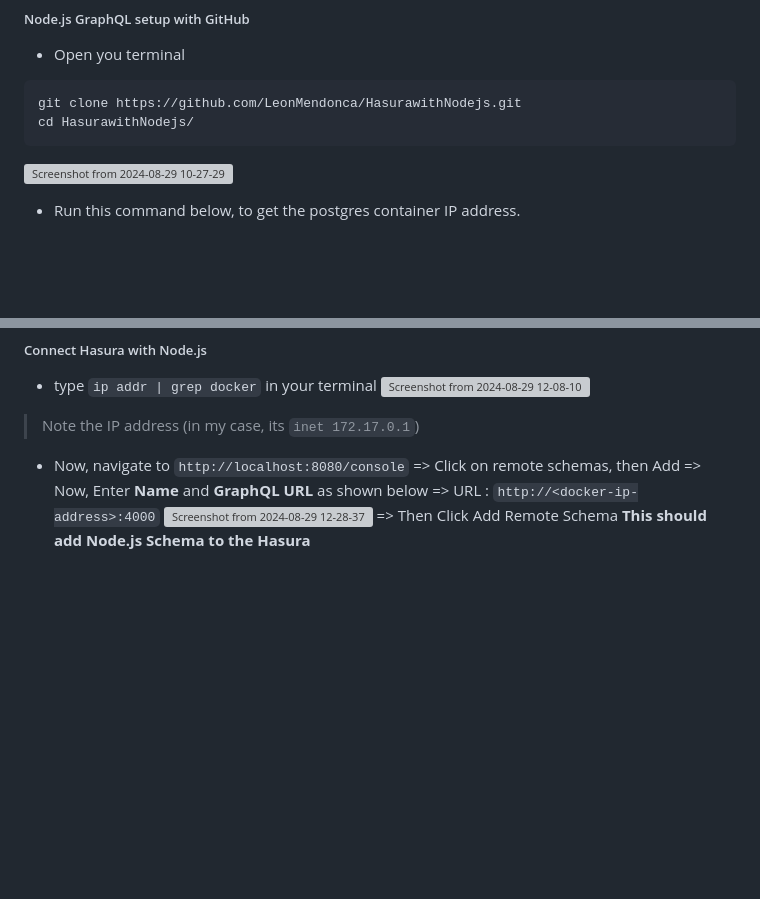
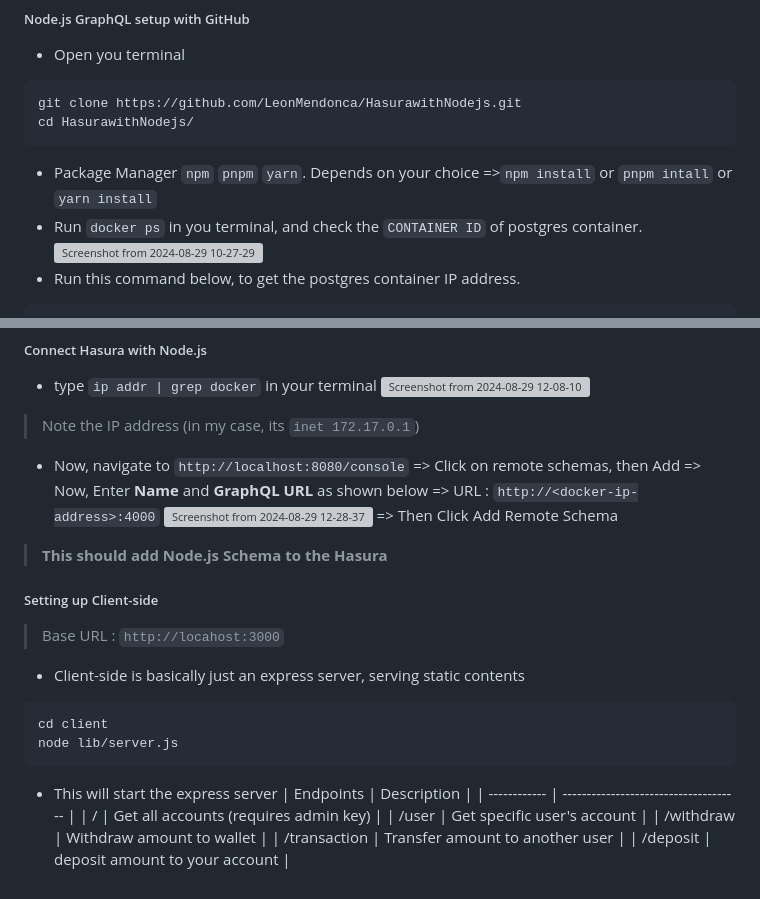
Before and after one commit to LeonMendonca/HasurawithNodejs, a Markdown page: README.md, 2 parts joined by grey strips. Rendered like a GitHub page; blank space fills up the shorter version; grey boxes are pictures that could not be loaded.

````diff
--- a/README.md
+++ b/README.md
@@ -48,6 +48,9 @@ docker ps
 git clone https://github.com/LeonMendonca/HasurawithNodejs.git
 cd HasurawithNodejs/
 ```
+- Package Manager `npm` `pnpm` `yarn`. Depends on your choice
+	=>`npm install` or `pnpm intall` or `yarn install`
+- Run `docker ps` in you terminal, and check the `CONTAINER ID` of postgres container.
 ![Screenshot from 2024-08-29 10-27-29](https://github.com/user-attachments/assets/f260f5d1-8af0-4a75-aaad-2ca87e783d06)
 - Run this command below, to get the postgres container IP address.
 ```bash
@@ -75,4 +78,20 @@ PORT=5432
 	=> URL : `http://<docker-ip-address>:4000`
 ![Screenshot from 2024-08-29 12-28-37](https://github.com/user-attachments/assets/b649eab9-abf4-45a8-8381-8f80757f6589)
   => Then Click Add Remote Schema
-**This should add Node.js Schema to the Hasura**
+> **This should add Node.js Schema to the Hasura**
+
+##### Setting up Client-side
+> Base URL : `http://locahost:3000`
+- Client-side is basically just an express server, serving static contents
+```bash
+cd client
+node lib/server.js
+```
+- This will start the express server
+| Endpoints    | Description                           |
+| ------------ | ------------------------------------- |
+| /            | Get all accounts (requires admin key) |
+| /user        | Get specific user's account           |
+| /withdraw    | Withdraw amount to wallet             |
+| /transaction | Transfer amount to another user       |
+| /deposit     | deposit amount to your account        |
````
